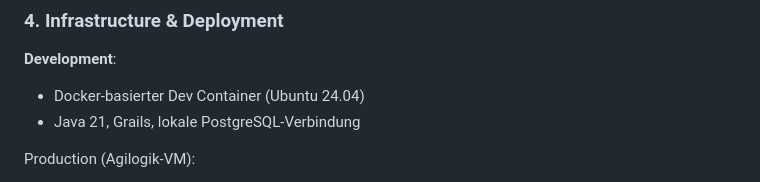
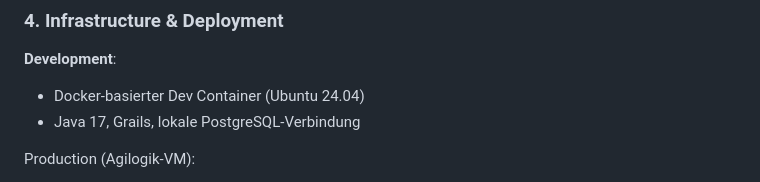
Before and after one commit to g8rdier/urban-flow-governance, a Markdown page: docs/PROJECT_SPECIFICATION.md, the part around the change. Drawn GitHub-style.

```diff
--- a/docs/PROJECT_SPECIFICATION.md
+++ b/docs/PROJECT_SPECIFICATION.md
@@ -69,7 +69,7 @@ PostGIS-Funktionen:
 
 **Development**:
 - Docker-basierter Dev Container (Ubuntu 24.04)
-- Java 21, Grails, lokale PostgreSQL-Verbindung
+- Java 17, Grails, lokale PostgreSQL-Verbindung
 
 Production (Agilogik-VM):
 - Ubuntu 24.04 Server
```
Also changed, not shown: docs/USER_MANAGEMENT.md (+16 -0 lines), docs/ZONE_DATA_STRUCTURE.md (+3 -3 lines).
